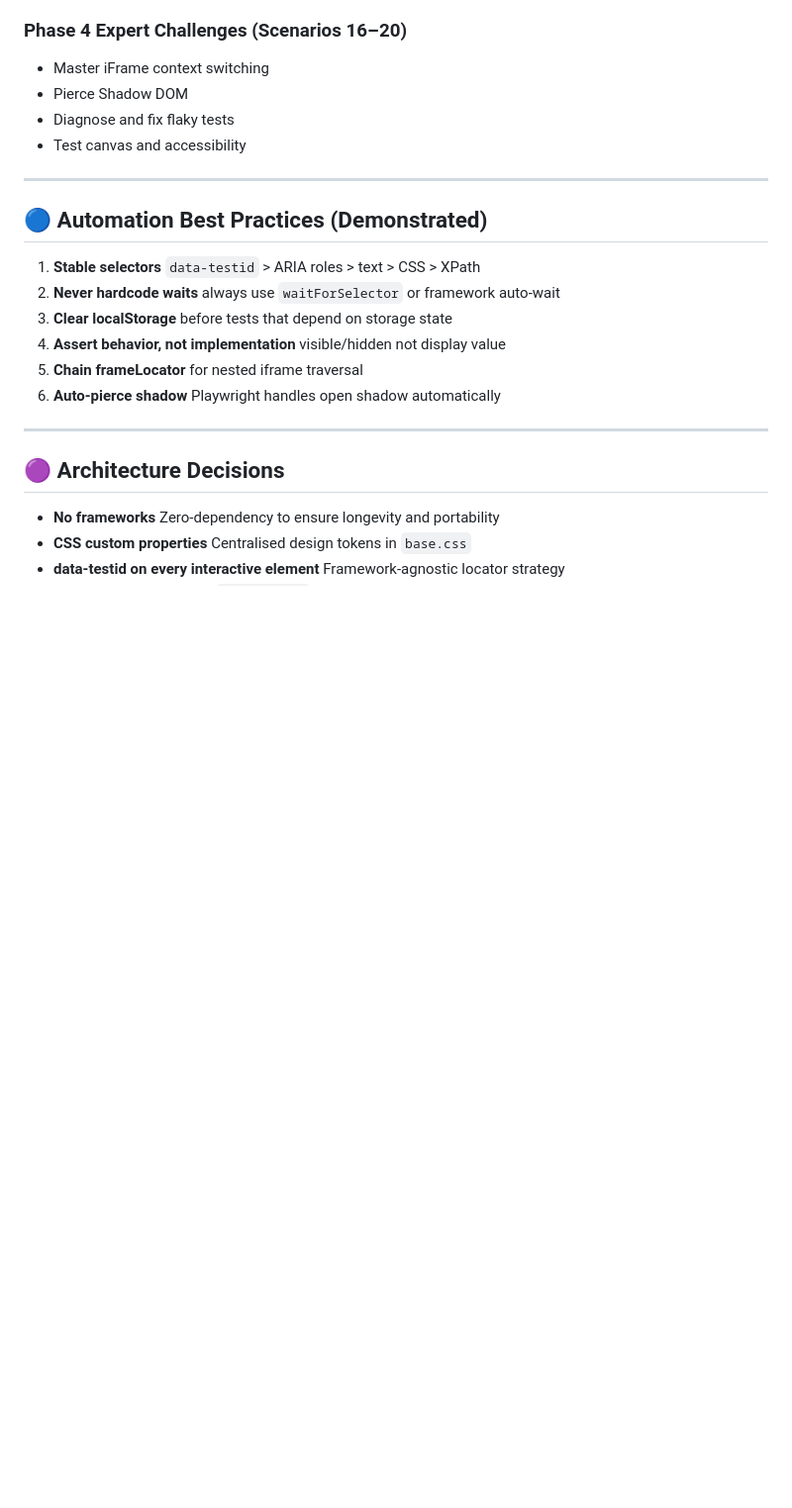
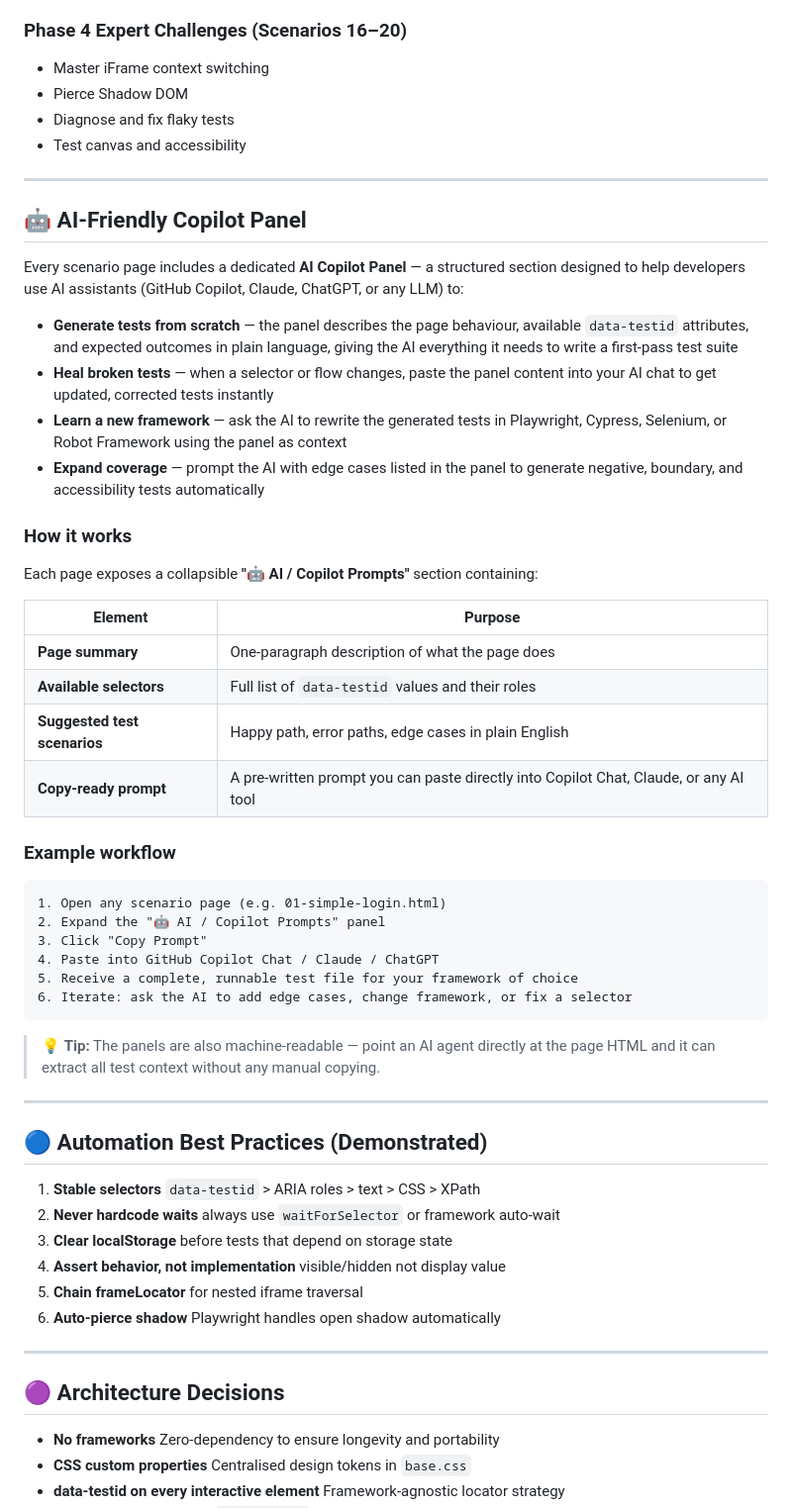
Before and after one commit to MentalBurst/qa-automation-ai-training-site, a Markdown page: docs/README.md, the part around one of its changes. Shown at 99% size. Rendered like a GitHub page; blank space fills up the shorter version.

````diff
--- a/docs/README.md
+++ b/docs/README.md
@@ -161,6 +168,41 @@ All scenarios are tested to work with:
 
 ---
 
+## 🤖 AI-Friendly Copilot Panel
+
+Every scenario page includes a dedicated **AI Copilot Panel** — a structured section designed to help developers use AI assistants (GitHub Copilot, Claude, ChatGPT, or any LLM) to:
+
+- **Generate tests from scratch** — the panel describes the page behaviour, available `data-testid` attributes, and expected outcomes in plain language, giving the AI everything it needs to write a first-pass test suite
+- **Heal broken tests** — when a selector or flow changes, paste the panel content into your AI chat to get updated, corrected tests instantly
+- **Learn a new framework** — ask the AI to rewrite the generated tests in Playwright, Cypress, Selenium, or Robot Framework using the panel as context
+- **Expand coverage** — prompt the AI with edge cases listed in the panel to generate negative, boundary, and accessibility tests automatically
+
+### How it works
+
+Each page exposes a collapsible **"🤖 AI / Copilot Prompts"** section containing:
+
+| Element | Purpose |
+|---------|---------|
+| **Page summary** | One-paragraph description of what the page does |
+| **Available selectors** | Full list of `data-testid` values and their roles |
+| **Suggested test scenarios** | Happy path, error paths, edge cases in plain English |
+| **Copy-ready prompt** | A pre-written prompt you can paste directly into Copilot Chat, Claude, or any AI tool |
+
+### Example workflow
+
+```
+1. Open any scenario page (e.g. 01-simple-login.html)
+2. Expand the "🤖 AI / Copilot Prompts" panel
+3. Click "Copy Prompt"
+4. Paste into GitHub Copilot Chat / Claude / ChatGPT
+5. Receive a complete, runnable test file for your framework of choice
+6. Iterate: ask the AI to add edge cases, change framework, or fix a selector
+```
+
+> 💡 **Tip:** The panels are also machine-readable — point an AI agent directly at the page HTML and it can extract all test context without any manual copying.
+
+---
+
 ## 🔵 Automation Best Practices (Demonstrated)
 
 1. **Stable selectors** `data-testid` > ARIA roles > text > CSS > XPath
````
Also changed, not shown: other parts of docs/README.md (+9 -2 lines), README.md (+44 -2 lines), readme-images/Screenshot_15.png (added), readme-images/Screenshot_16.png (added), 1 other file.
